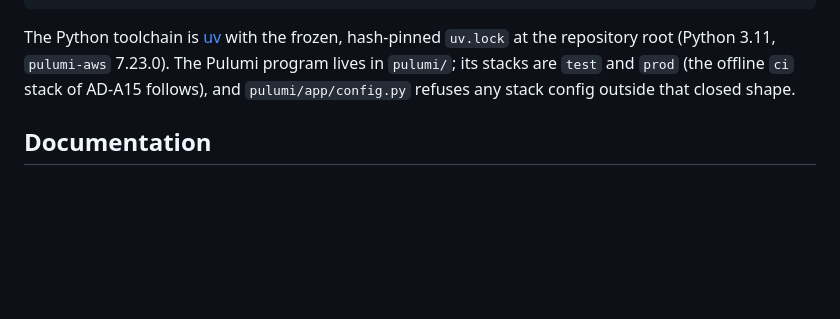
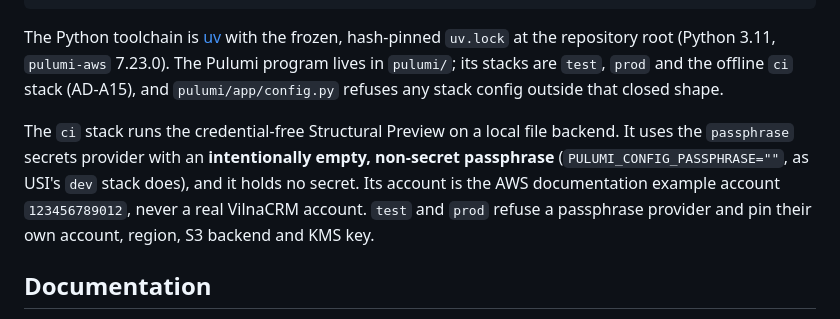
Before and after one commit to VilnaCRM-Org/api-gateway-infrastructure, a Markdown page: README.md, the part around the change. Drawn GitHub-style; blank space fills up the shorter version.

Commit message:
docs(g3.1): the ci passphrase is intentionally empty and non-secret
Co-Authored-By: Claude Opus 5.5 <noreply@anthropic.com>

````diff
--- a/README.md
+++ b/README.md
@@ -48,7 +48,9 @@ test-lockfile   Fail when pyproject.toml and uv.lock disagree.
 up              Start the development container.
 ```
 
-The Python toolchain is [uv](https://docs.astral.sh/uv/) with the frozen, hash-pinned `uv.lock` at the repository root (Python 3.11, `pulumi-aws` 7.23.0). The Pulumi program lives in `pulumi/`; its stacks are `test` and `prod` (the offline `ci` stack of AD-A15 follows), and `pulumi/app/config.py` refuses any stack config outside that closed shape.
+The Python toolchain is [uv](https://docs.astral.sh/uv/) with the frozen, hash-pinned `uv.lock` at the repository root (Python 3.11, `pulumi-aws` 7.23.0). The Pulumi program lives in `pulumi/`; its stacks are `test`, `prod` and the offline `ci` stack (AD-A15), and `pulumi/app/config.py` refuses any stack config outside that closed shape.
+
+The `ci` stack runs the credential-free Structural Preview on a local file backend. It uses the `passphrase` secrets provider with an **intentionally empty, non-secret passphrase** (`PULUMI_CONFIG_PASSPHRASE=""`, as USI's `dev` stack does), and it holds no secret. Its account is the AWS documentation example account `123456789012`, never a real VilnaCRM account. `test` and `prod` refuse a passphrase provider and pin their own account, region, S3 backend and KMS key.
 
 ## Documentation
 Start reading at the [GitHub wiki](https://github.com/VilnaCRM-Org/infrastructure-template/wiki). If you're having trouble, head for [the troubleshooting guide](https://github.com/VilnaCRM-Org/infrastructure-template/wiki/Troubleshooting) as it's frequently updated.
````
